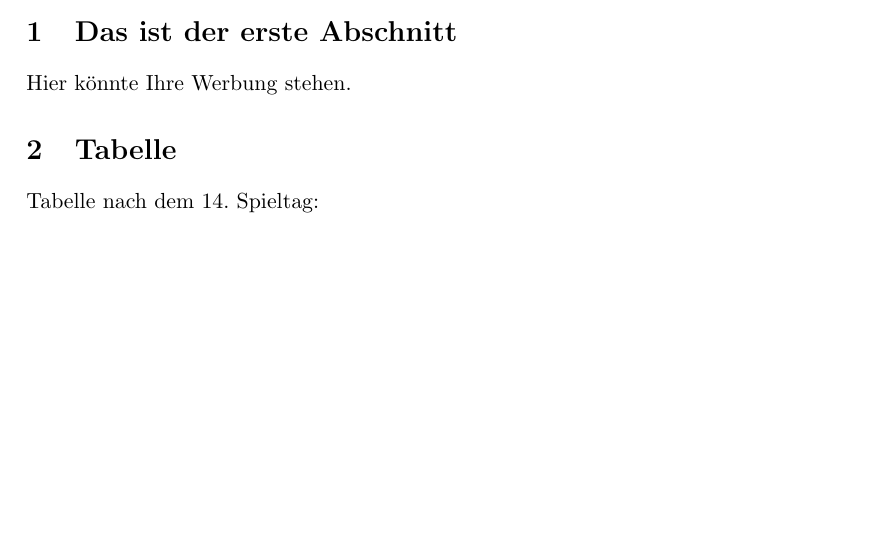
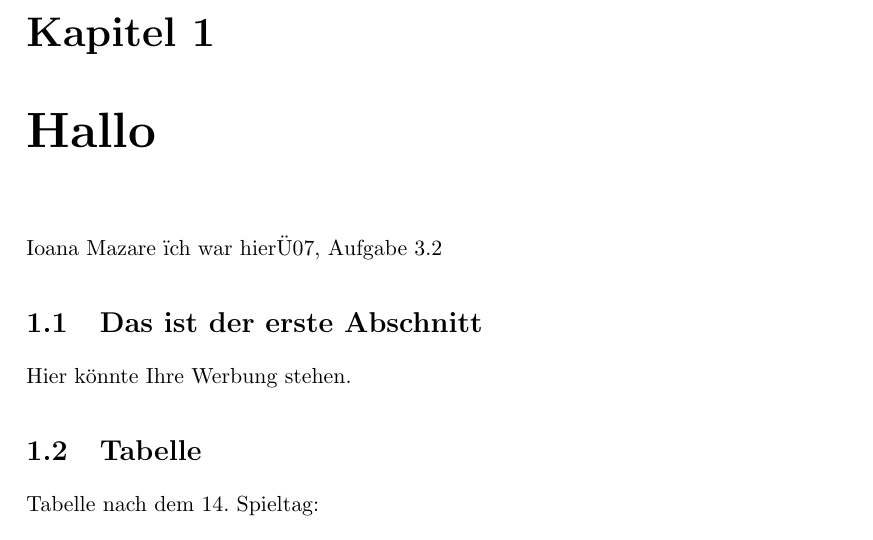
Before and after one commit to Cinval/Uebung-7, a LaTeX book (Übung 5/Aufgabe 2.tex): part of the page before the commit and part of page 3 of 4 after it, cut at the place of the change, the shorter picture padded with empty space. Compiled offline with pdfLaTeX.

Commit message:
Update Aufgabe 2.tex

```diff
--- a/Übung 5/Aufgabe 2.tex
+++ b/Übung 5/Aufgabe 2.tex
@@ -1,4 +1,4 @@
-\documentclass[a4paper,11pt]{article}
+\documentclass[a4paper,11pt]{book}
 \usepackage[pagesize]{typearea}
 \usepackage[a4paper,left=3cm,right=3cm,top=2cm,bottom=4cm,bindingoffset=5mm]{geometry}
 \usepackage{ngerman}
@@ -8,6 +8,9 @@
 
 \begin{document}
 \maketitle
+\chapter{Hallo}
+Ioana Mazare "ich war hier"
+U07, Aufgabe 3.2
 \section{Das ist der erste Abschnitt}
 Hier k\"onnte Ihre Werbung stehen.
 \section{Tabelle}
```
